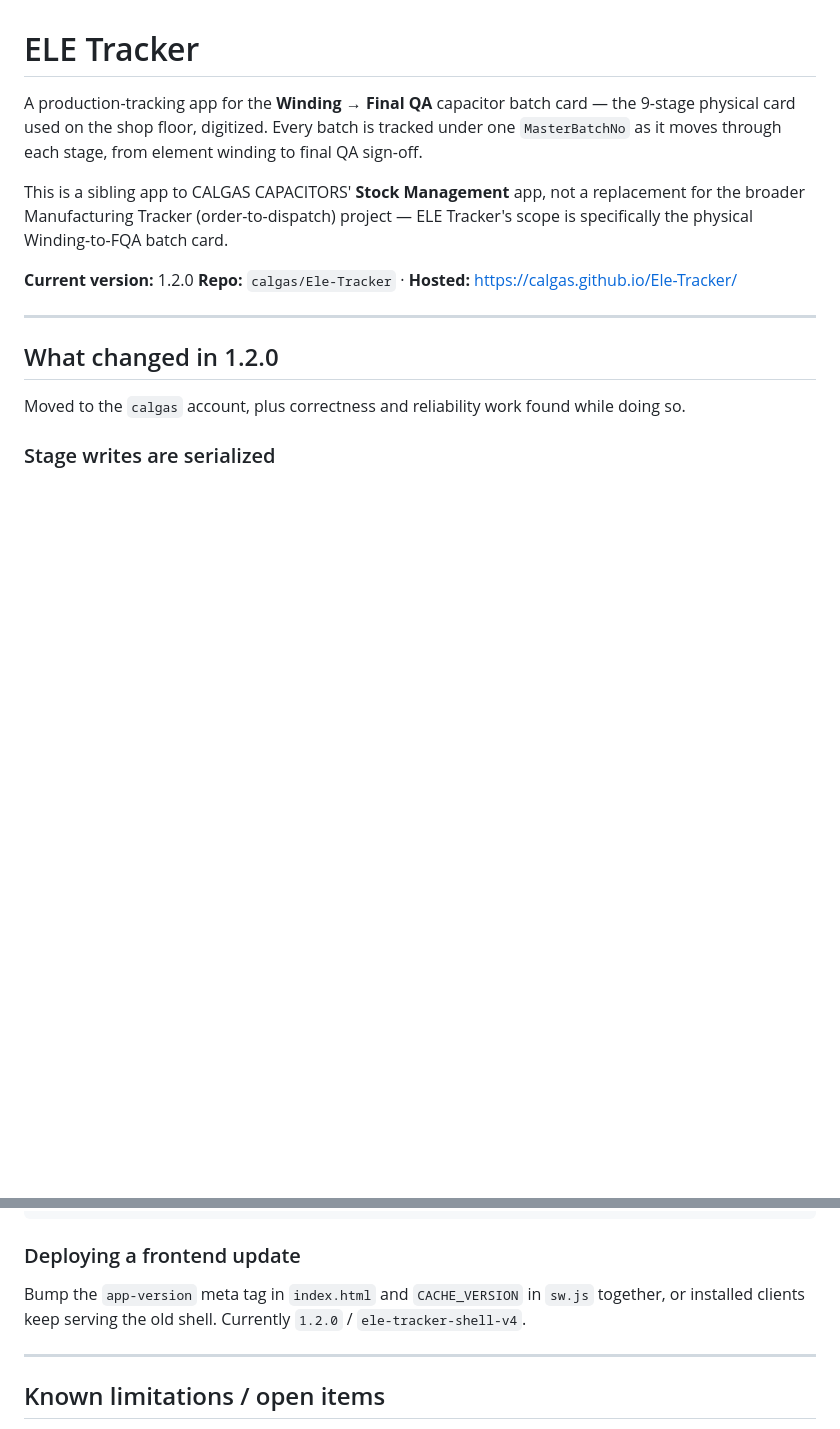
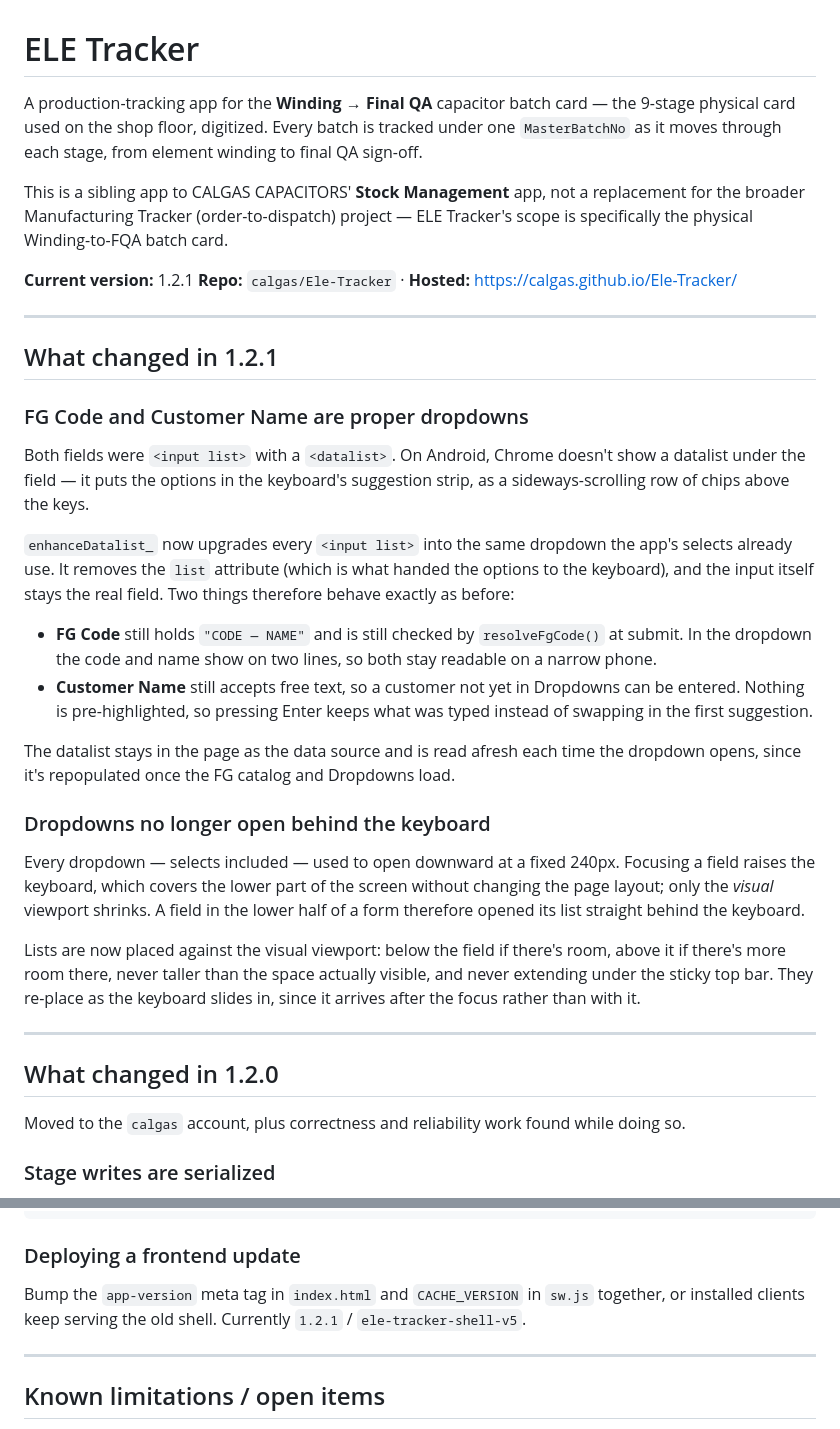
Before and after one commit to calgas/Ele-Tracker, a Markdown page: README.md, 2 parts joined by grey strips. Rendered like a GitHub page; blank space fills up the shorter version.

Commit message:
Update README for version 1.2.1 changes
Updated version number to 1.2.1 and documented changes in the README. Enhanced dropdown functionality and improved layout for better usability.

```diff
--- a/README.md
+++ b/README.md
@@ -4,8 +4,29 @@ A production-tracking app for the **Winding → Final QA** capacitor batch card
 
 This is a sibling app to CALGAS CAPACITORS' **Stock Management** app, not a replacement for the broader Manufacturing Tracker (order-to-dispatch) project — ELE Tracker's scope is specifically the physical Winding-to-FQA batch card.
 
-**Current version:** 1.2.0
+**Current version:** 1.2.1
 **Repo:** `calgas/Ele-Tracker` · **Hosted:** https://calgas.github.io/Ele-Tracker/
+
+---
+
+## What changed in 1.2.1
+
+### FG Code and Customer Name are proper dropdowns
+
+Both fields were `<input list>` with a `<datalist>`. On Android, Chrome doesn't show a datalist under the field — it puts the options in the keyboard's suggestion strip, as a sideways-scrolling row of chips above the keys.
+
+`enhanceDatalist_` now upgrades every `<input list>` into the same dropdown the app's selects already use. It removes the `list` attribute (which is what handed the options to the keyboard), and the input itself stays the real field. Two things therefore behave exactly as before:
+
+- **FG Code** still holds `"CODE — NAME"` and is still checked by `resolveFgCode()` at submit. In the dropdown the code and name show on two lines, so both stay readable on a narrow phone.
+- **Customer Name** still accepts free text, so a customer not yet in Dropdowns can be entered. Nothing is pre-highlighted, so pressing Enter keeps what was typed instead of swapping in the first suggestion.
+
+The datalist stays in the page as the data source and is read afresh each time the dropdown opens, since it's repopulated once the FG catalog and Dropdowns load.
+
+### Dropdowns no longer open behind the keyboard
+
+Every dropdown — selects included — used to open downward at a fixed 240px. Focusing a field raises the keyboard, which covers the lower part of the screen without changing the page layout; only the *visual* viewport shrinks. A field in the lower half of a form therefore opened its list straight behind the keyboard.
+
+Lists are now placed against the visual viewport: below the field if there's room, above it if there's more room there, never taller than the space actually visible, and never extending under the sticky top bar. They re-place as the keyboard slides in, since it arrives after the focus rather than with it.
 
 ---
 
@@ -176,7 +197,7 @@ sw.js          Service worker — app-shell caching; backend calls always networ
 
 ### Deploying a frontend update
 
-Bump the `app-version` meta tag in `index.html` and `CACHE_VERSION` in `sw.js` together, or installed clients keep serving the old shell. Currently `1.2.0` / `ele-tracker-shell-v4`.
+Bump the `app-version` meta tag in `index.html` and `CACHE_VERSION` in `sw.js` together, or installed clients keep serving the old shell. Currently `1.2.1` / `ele-tracker-shell-v5`.
 
 ---
 
```
